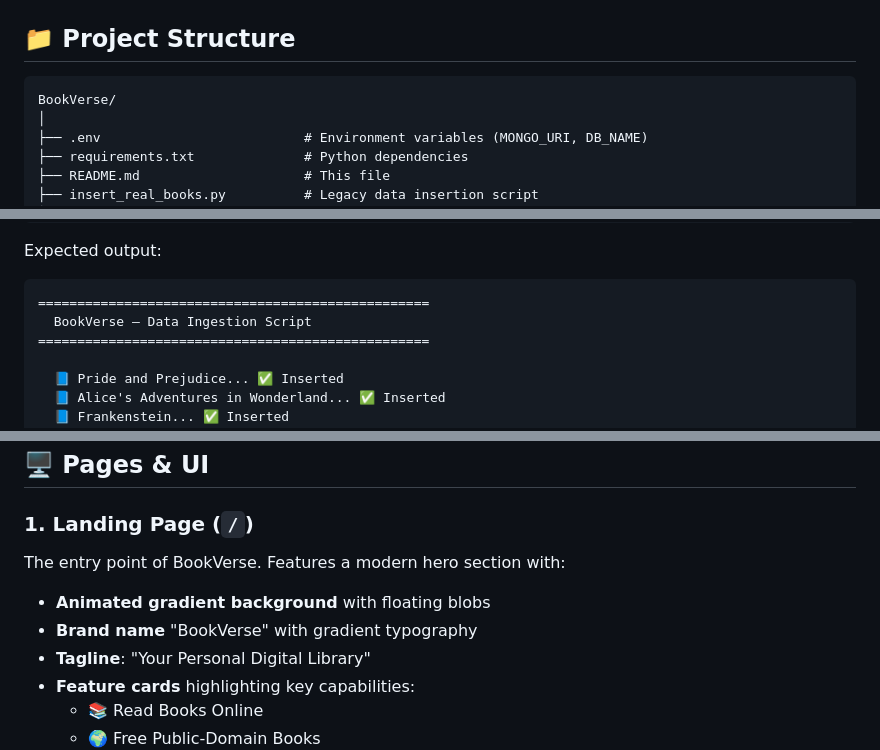
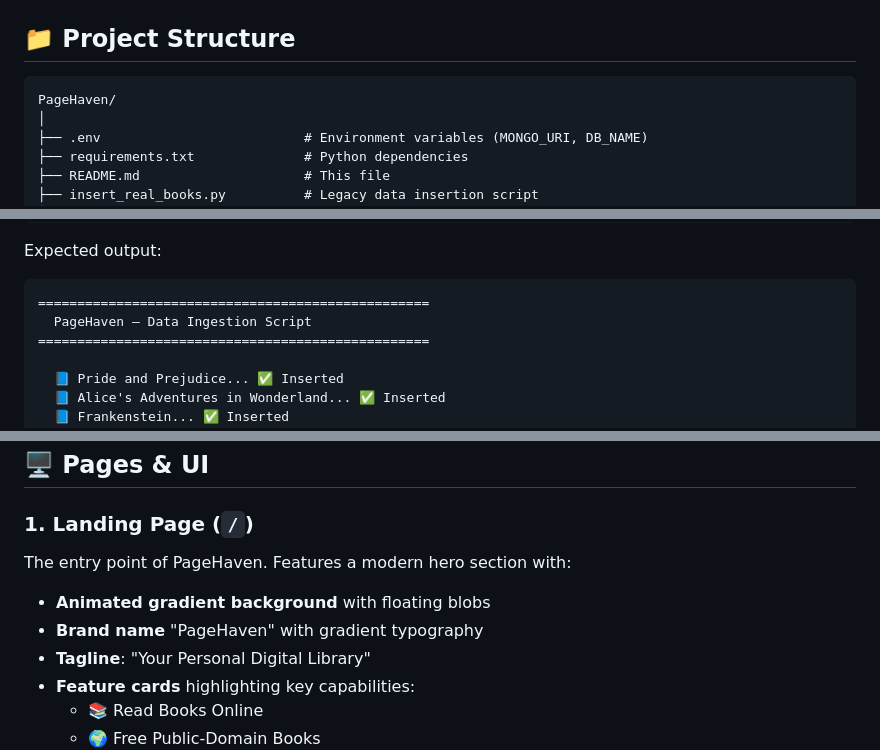
Before and after one commit to saniya1013/pagehaven-digital-library, a Markdown page: README.md, 3 parts joined by grey strips. GitHub-like rendering.

````diff
--- a/README.md
+++ b/README.md
@@ -119,7 +119,7 @@ The library is pre-loaded with **20+ classic titles** sourced from [Project Gute
 ## 📁 Project Structure
 
 ```
-BookVerse/
+PageHaven/
 │
 ├── .env                          # Environment variables (MONGO_URI, DB_NAME)
 ├── requirements.txt              # Python dependencies
@@ -239,7 +239,7 @@ PYTHONIOENCODING=utf-8 python scripts/fetch_real_books.py
 Expected output:
 ```
 ==================================================
-  BookVerse — Data Ingestion Script
+  PageHaven — Data Ingestion Script
 ==================================================
 
   📘 Pride and Prejudice... ✅ Inserted
@@ -288,10 +288,10 @@ Open your browser and navigate to:
 
 ### 1. Landing Page (`/`)
 
-The entry point of BookVerse. Features a modern hero section with:
+The entry point of PageHaven. Features a modern hero section with:
 
 - **Animated gradient background** with floating blobs
-- **Brand name** "BookVerse" with gradient typography
+- **Brand name** "PageHaven" with gradient typography
 - **Tagline**: "Your Personal Digital Library"
 - **Feature cards** highlighting key capabilities:
   - 📚 Read Books Online
````
Also changed, not shown: other parts of README.md (+9 -9 lines).
